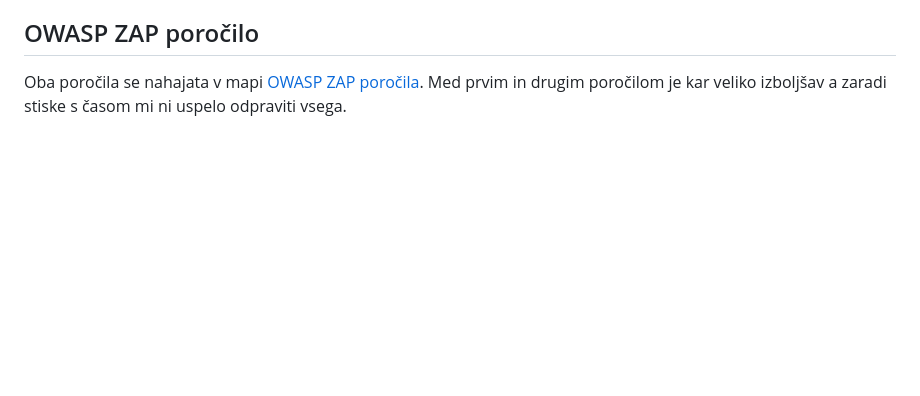
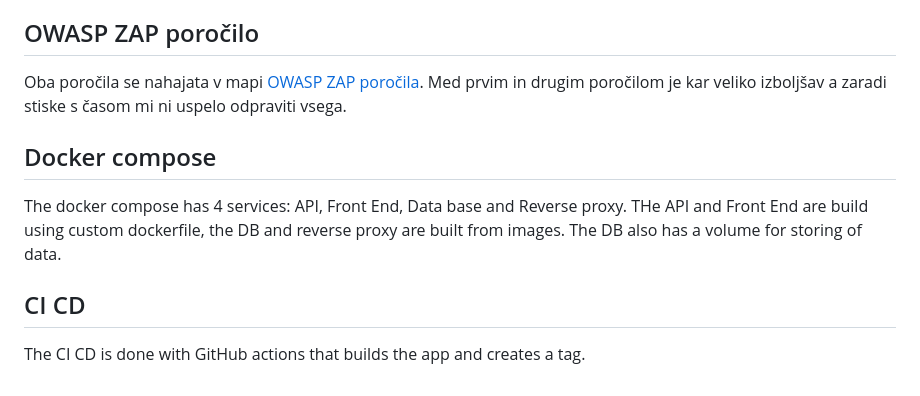
Before and after one commit to groznikg/essa-project, a Markdown page: README.md, the part around the change. GitHub-like rendering; blank space fills up the shorter version.

```diff
--- a/README.md
+++ b/README.md
@@ -99,3 +99,9 @@ Dobljen rezultat je primerljiv s tistim, ki smo ga dobili na predavanjih, le da
 
 ## OWASP ZAP poročilo
 Oba poročila se nahajata v mapi [OWASP ZAP poročila](/test/security). Med prvim in drugim poročilom je kar veliko izboljšav a zaradi stiske s časom mi ni uspelo odpraviti vsega.
+
+## Docker compose
+The docker compose has 4 services: API, Front End, Data base and Reverse proxy. THe API and Front End are build using custom dockerfile, the DB and reverse proxy are built from images. The DB also has a volume for storing of data.
+
+## CI CD
+The CI CD is done with GitHub actions that builds the app and creates a tag.
```
